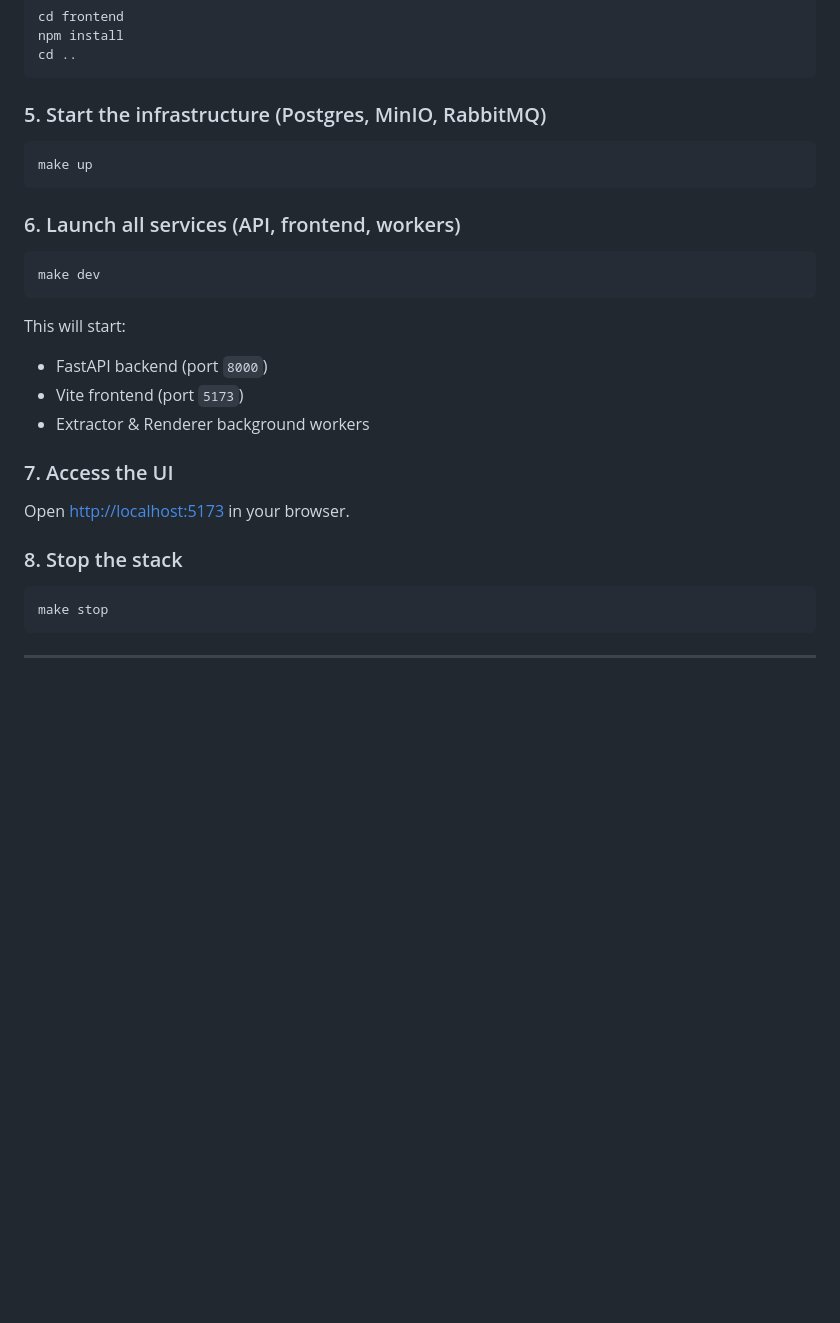
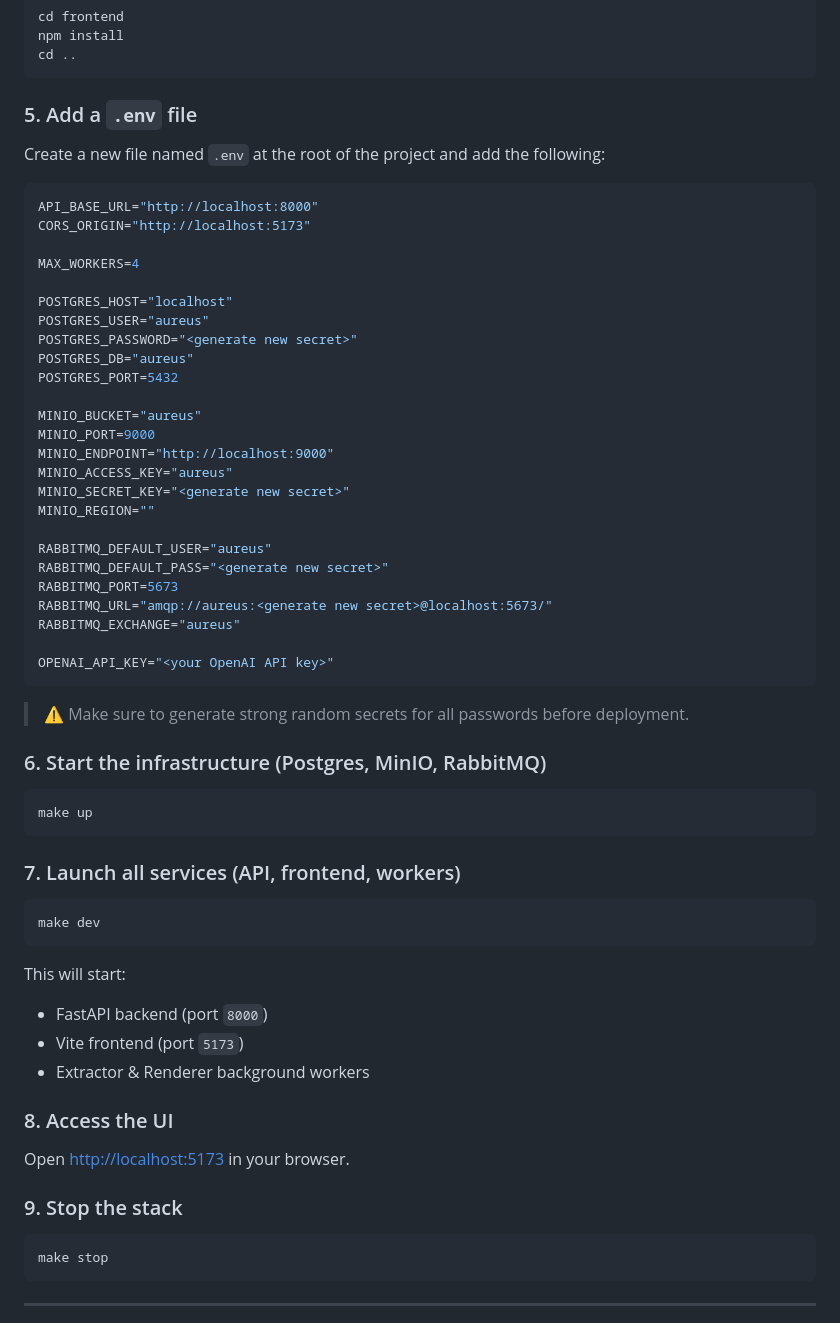
Before and after one commit to webdevavi/aureus, a Markdown page: README.md, the part around the change printed below. Drawn GitHub-style; blank space fills up the shorter version.

Commit message:
chore: added env variables details in README.md file

````diff
--- a/README.md
+++ b/README.md
@@ -58,13 +58,47 @@ npm install
 cd ..
 ```
 
-### 5. Start the infrastructure (Postgres, MinIO, RabbitMQ)
+### 5. Add a `.env` file
+
+Create a new file named `.env` at the root of the project and add the following:
+
+```bash
+API_BASE_URL="http://localhost:8000"
+CORS_ORIGIN="http://localhost:5173"
+
+MAX_WORKERS=4
+
+POSTGRES_HOST="localhost"
+POSTGRES_USER="aureus"
+POSTGRES_PASSWORD="<generate new secret>"
+POSTGRES_DB="aureus"
+POSTGRES_PORT=5432
+
+MINIO_BUCKET="aureus"
+MINIO_PORT=9000
+MINIO_ENDPOINT="http://localhost:9000"
+MINIO_ACCESS_KEY="aureus"
+MINIO_SECRET_KEY="<generate new secret>"
+MINIO_REGION=""
+
+RABBITMQ_DEFAULT_USER="aureus"
+RABBITMQ_DEFAULT_PASS="<generate new secret>"
+RABBITMQ_PORT=5673
+RABBITMQ_URL="amqp://aureus:<generate new secret>@localhost:5673/"
+RABBITMQ_EXCHANGE="aureus"
+
+OPENAI_API_KEY="<your OpenAI API key>"
+```
+
+> ⚠️ Make sure to generate strong random secrets for all passwords before deployment.
+
+### 6. Start the infrastructure (Postgres, MinIO, RabbitMQ)
 
 ```bash
 make up
 ```
 
-### 6. Launch all services (API, frontend, workers)
+### 7. Launch all services (API, frontend, workers)
 
 ```bash
 make dev
@@ -76,11 +110,11 @@ This will start:
 - Vite frontend (port `5173`)
 - Extractor & Renderer background workers
 
-### 7. Access the UI
+### 8. Access the UI
 
 Open [http://localhost:5173](http://localhost:5173) in your browser.
 
-### 8. Stop the stack
+### 9. Stop the stack
 
 ```bash
 make stop
````
Also changed, not shown: other parts of README.md (+6 -7 lines).
